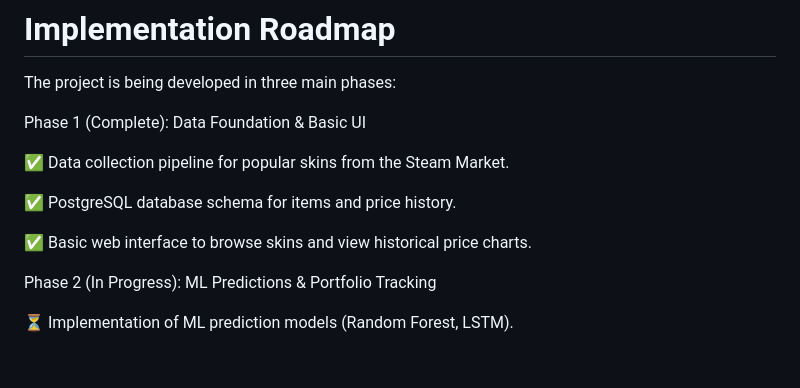
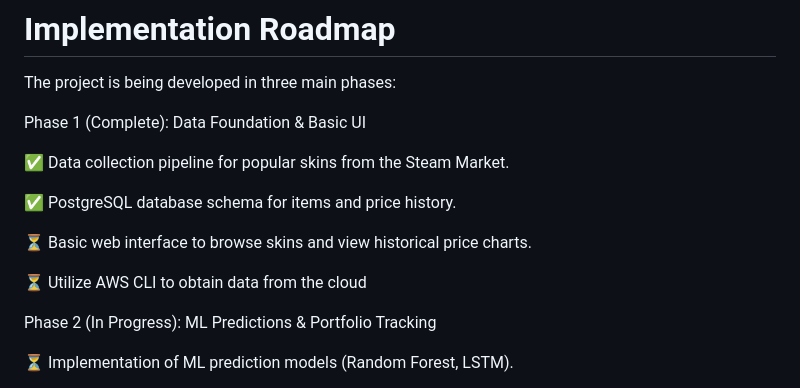
Before and after one commit to lobbytrewj/CS2SkinTracker, a Markdown page: README.md, the part around the change. Rendered like a GitHub page; blank space fills up the shorter version.

```diff
--- a/README.md
+++ b/README.md
@@ -91,7 +91,9 @@ Phase 1 (Complete): Data Foundation & Basic UI
 
 ✅ PostgreSQL database schema for items and price history.
 
-✅ Basic web interface to browse skins and view historical price charts.
+⏳ Basic web interface to browse skins and view historical price charts.
+
+⏳ Utilize AWS CLI to obtain data from the cloud
 
 Phase 2 (In Progress): ML Predictions & Portfolio Tracking
 
```
